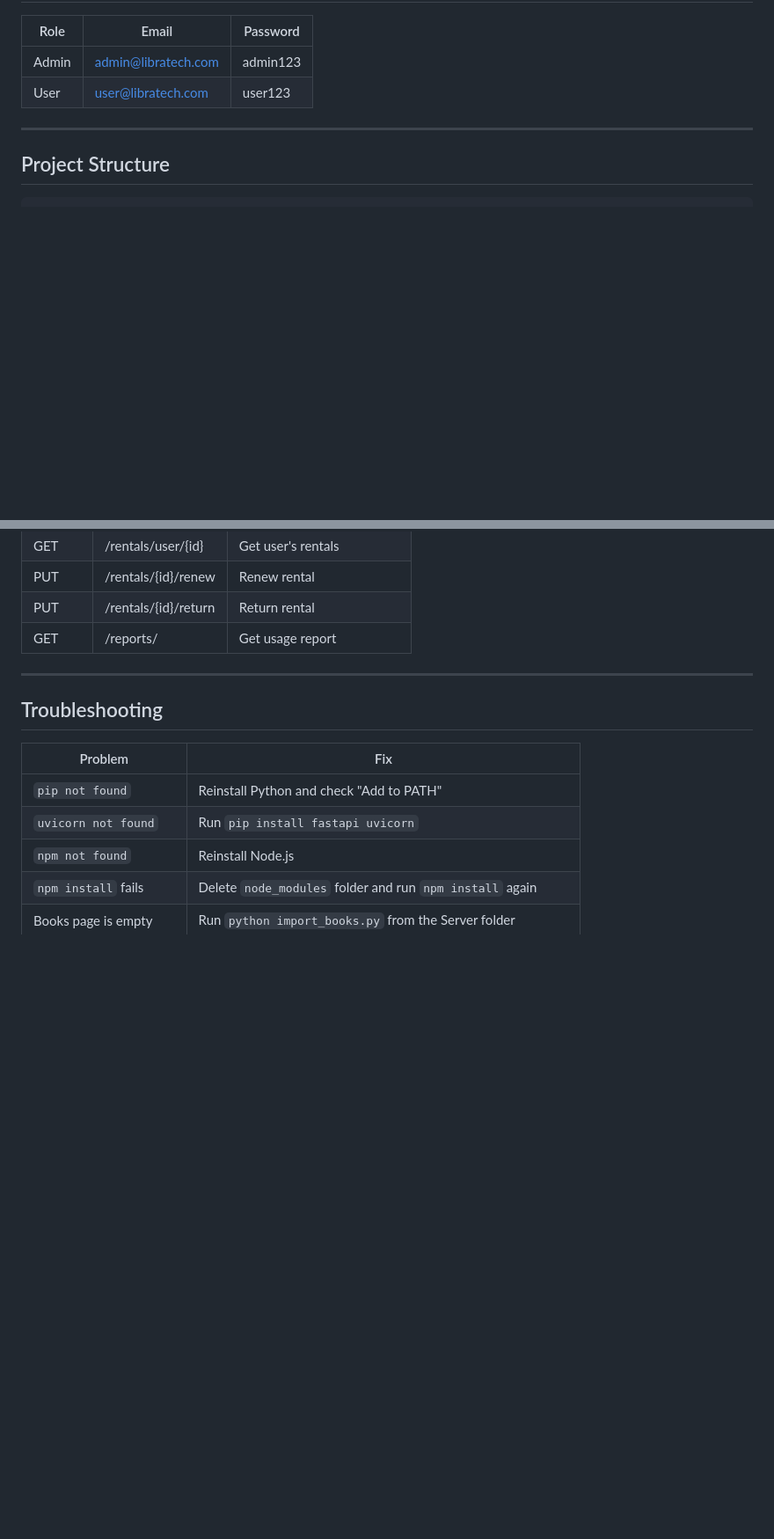
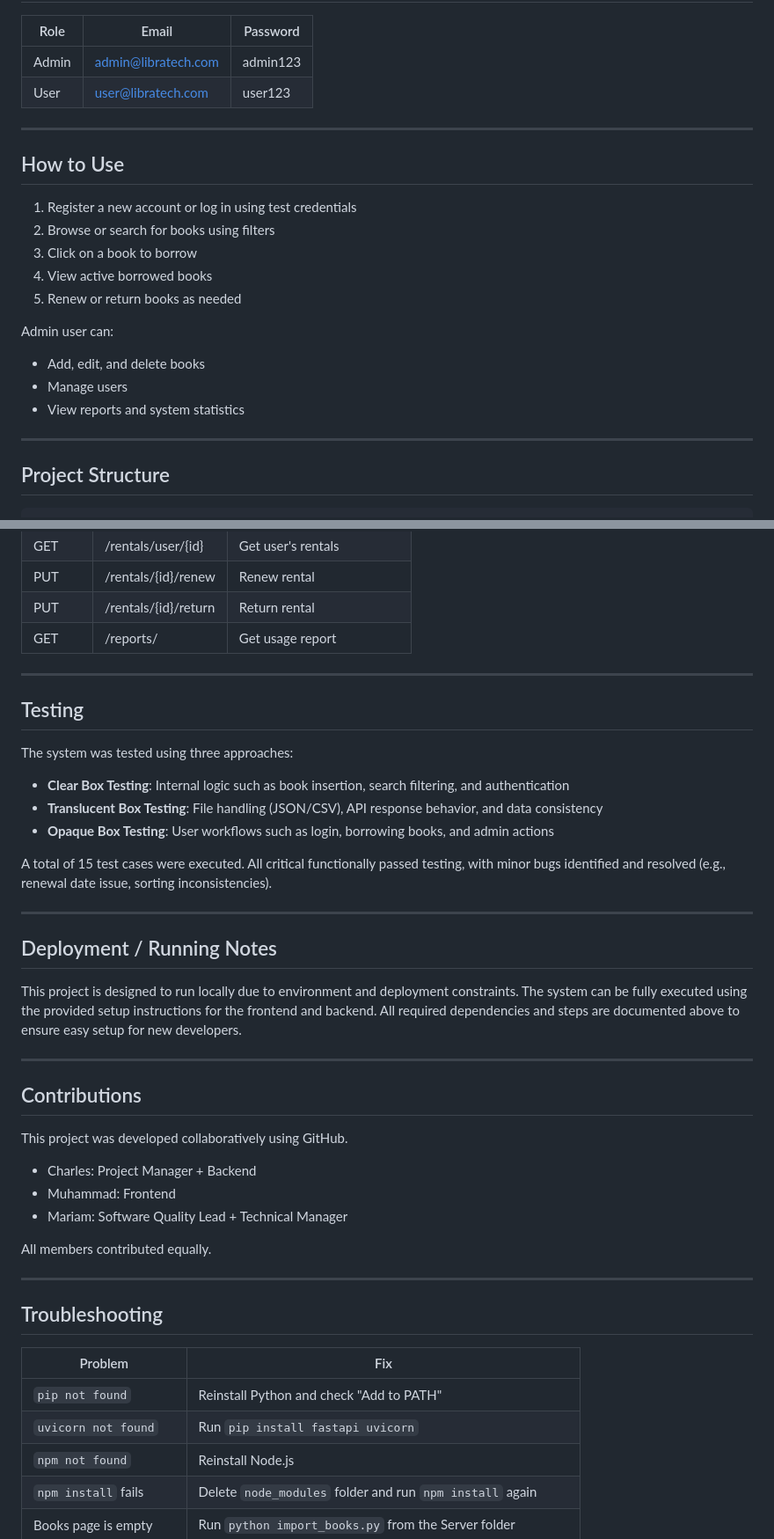
Before and after one commit to Cgeorge755/Library-Catalog, a Markdown page: README.md, 2 parts joined by grey strips. Shown at 88% size. Rendered like a GitHub page; blank space fills up the shorter version.

Commit message:
Enhance README with usage, testing, and contribution info
Added usage instructions, testing approaches, deployment notes, and contributions section to README.

````diff
--- a/README.md
+++ b/README.md
@@ -90,6 +90,21 @@ The app will open automatically at: `http://localhost:3000`
 
 ---
 
+## How to Use
+
+1. Register a new account or log in using test credentials
+2. Browse or search for books using filters
+3. Click on a book to borrow
+4. View active borrowed books
+5. Renew or return books as needed
+
+Admin user can:
+- Add, edit, and delete books
+- Manage users
+- View reports and system statistics
+
+---
+
 ## Project Structure
 
 ```
@@ -159,6 +174,36 @@ Library-Catalog/
 
 ---
 
+## Testing
+
+The system was tested using three approaches:
+- **Clear Box Testing**: Internal logic such as book insertion, search filtering, and authentication
+- **Translucent Box Testing**: File handling (JSON/CSV), API response behavior, and data consistency
+- **Opaque Box Testing**: User workflows such as login, borrowing books, and admin actions
+
+A total of 15 test cases were executed. All critical functionally passed testing, with minor bugs identified and resolved (e.g., renewal date issue, sorting inconsistencies).
+
+---
+
+## Deployment / Running Notes
+
+This project is designed to run locally due to environment and deployment constraints.
+The system can be fully executed using the provided setup instructions for the frontend and backend.
+All required dependencies and steps are documented above to ensure easy setup for new developers.
+
+---
+
+## Contributions
+
+This project was developed collaboratively using GitHub.
+- Charles: Project Manager + Backend
+- Muhammad: Frontend
+- Mariam: Software Quality Lead + Technical Manager
+
+All members contributed equally.
+
+---
+
 ## Troubleshooting
 
 | Problem | Fix |
````
